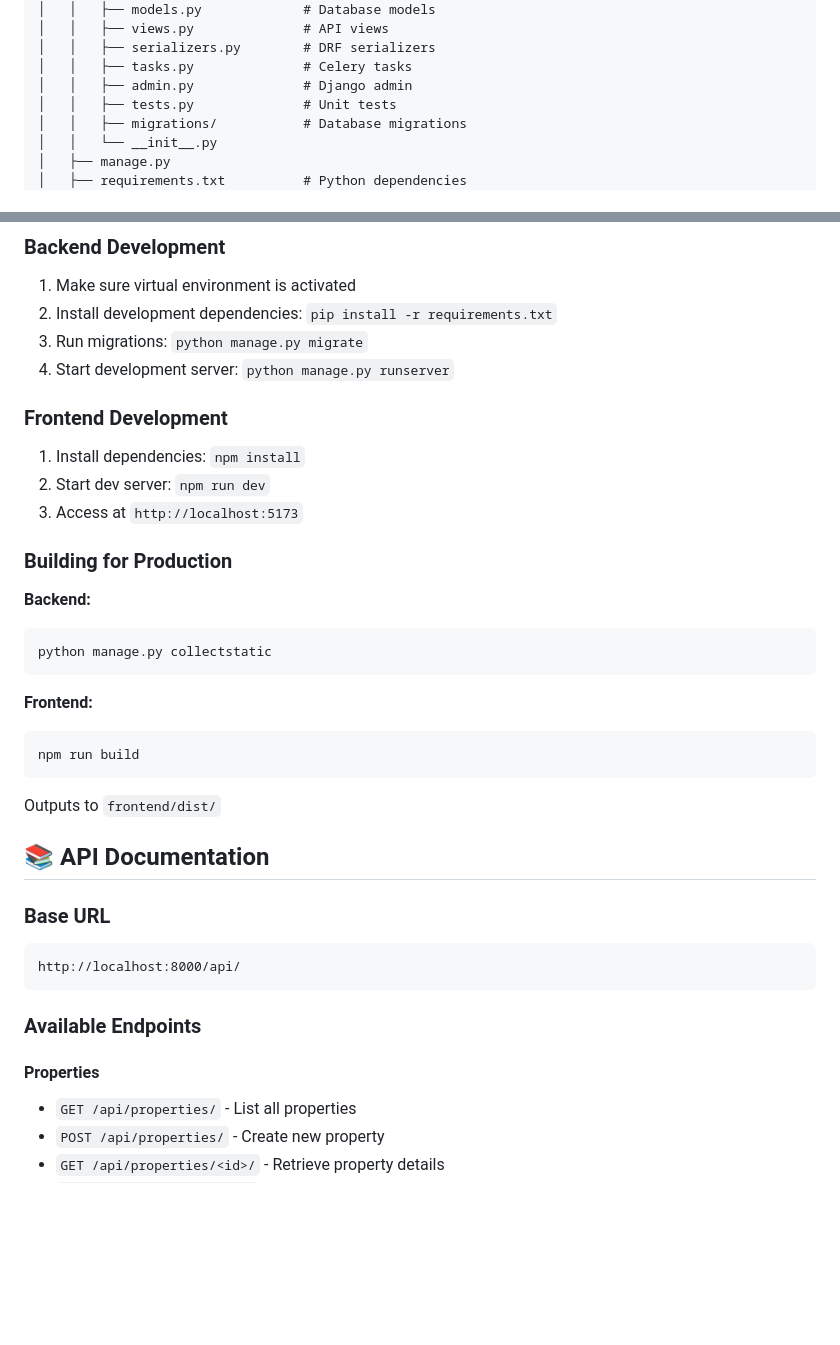
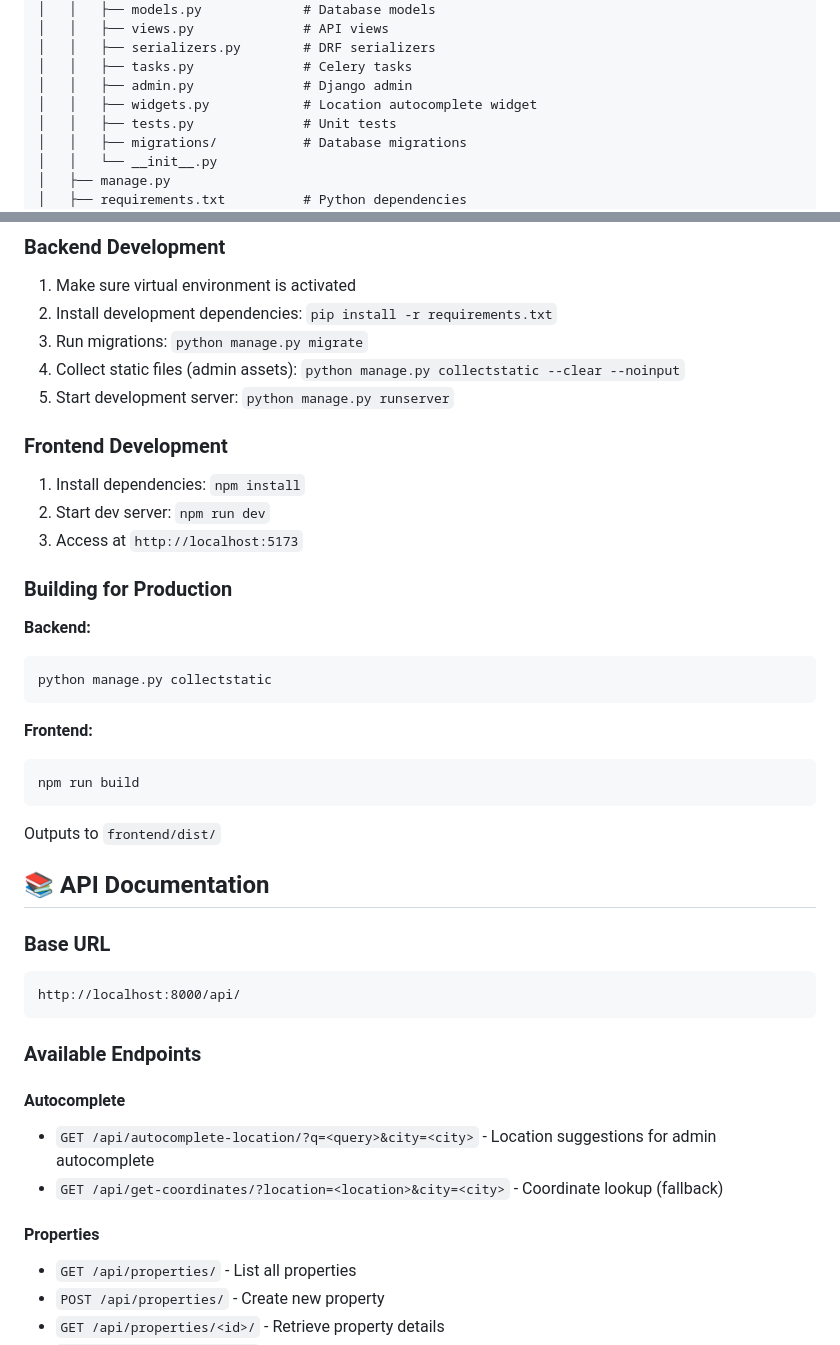
Before and after one commit to kushal-soni01/property_dealer, a Markdown page: README.md, 2 parts joined by grey strips. Rendered like a GitHub page; blank space fills up the shorter version.

````diff
--- a/README.md
+++ b/README.md
@@ -175,6 +204,7 @@ Broker/
 │   │   ├── serializers.py        # DRF serializers
 │   │   ├── tasks.py              # Celery tasks
 │   │   ├── admin.py              # Django admin
+│   │   ├── widgets.py            # Location autocomplete widget
 │   │   ├── tests.py              # Unit tests
 │   │   ├── migrations/           # Database migrations
 │   │   └── __init__.py
@@ -208,7 +238,8 @@ Broker/
 1. Make sure virtual environment is activated
 2. Install development dependencies: `pip install -r requirements.txt`
 3. Run migrations: `python manage.py migrate`
-4. Start development server: `python manage.py runserver`
+4. Collect static files (admin assets): `python manage.py collectstatic --clear --noinput`
+5. Start development server: `python manage.py runserver`
 
 ### Frontend Development
 
@@ -219,11 +250,13 @@ Broker/
 ### Building for Production
 
 **Backend:**
+
 ```bash
 python manage.py collectstatic
 ```
 
 **Frontend:**
+
 ```bash
 npm run build
 ```
@@ -233,13 +266,20 @@ Outputs to `frontend/dist/`
 ## 📚 API Documentation
 
 ### Base URL
+
 ```
 http://localhost:8000/api/
 ```
 
 ### Available Endpoints
 
+#### Autocomplete
+
+- `GET /api/autocomplete-location/?q=<query>&city=<city>` - Location suggestions for admin autocomplete
+- `GET /api/get-coordinates/?location=<location>&city=<city>` - Coordinate lookup (fallback)
+
 #### Properties
+
 - `GET /api/properties/` - List all properties
 - `POST /api/properties/` - Create new property
 - `GET /api/properties/<id>/` - Retrieve property details
````
Also changed, not shown: other parts of README.md (+42 -13 lines).
